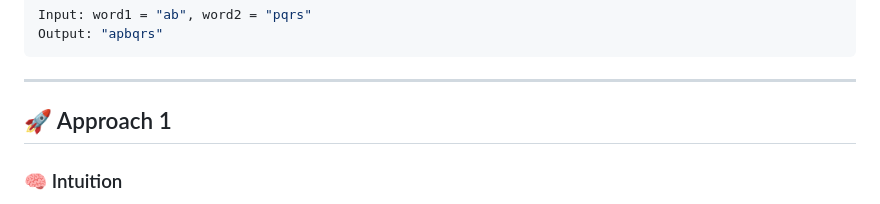
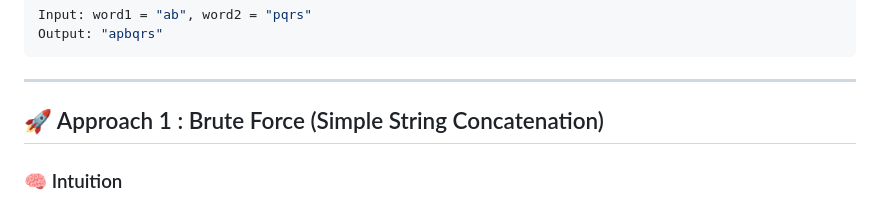
Before and after one commit to aimldinesh/data-science-coding-log, a Markdown page: 2025-05-07/merge_strings_alternately.md, the part around the change. Drawn GitHub-style.

````diff
--- a/2025-05-07/merge_strings_alternately.md
+++ b/2025-05-07/merge_strings_alternately.md
@@ -22,7 +22,7 @@ Output: "apbqrs"
 ```
 ---
 
-## 🚀 Approach 1
+## 🚀 Approach 1 : Brute Force (Simple String Concatenation)
 ### 🧠 Intuition
   - Use a pointer to alternate between characters of both strings.
   - Once the shorter string is exhausted, append the remaining part of the longer string.
````
